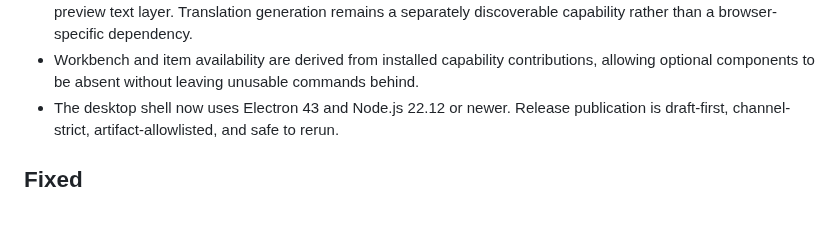
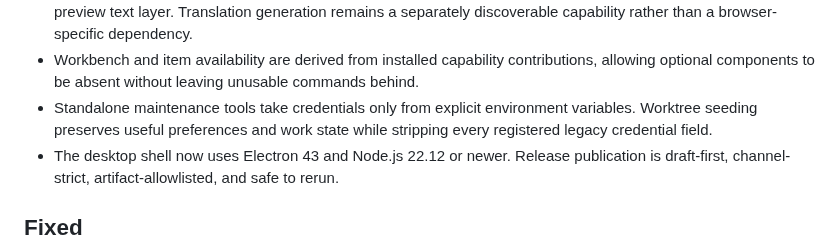
Before and after one commit to maj-6/library-tool, a Markdown page: docs/releases/v0.8.0-alpha.15.md, the part around the change. Drawn GitHub-style; blank space fills up the shorter version.

```diff
--- a/docs/releases/v0.8.0-alpha.15.md
+++ b/docs/releases/v0.8.0-alpha.15.md
@@ -36,6 +36,9 @@ Library Tool Capture remains a separately published Android product at
 - Workbench and item availability are derived from installed capability
   contributions, allowing optional components to be absent without leaving
   unusable commands behind.
+- Standalone maintenance tools take credentials only from explicit environment
+  variables. Worktree seeding preserves useful preferences and work state while
+  stripping every registered legacy credential field.
 - The desktop shell now uses Electron 43 and Node.js 22.12 or newer. Release
   publication is draft-first, channel-strict, artifact-allowlisted, and safe to
   rerun.
```
Also changed, not shown: docs/architecture.md (+9 -1 lines), docs/modular-engine-architecture.md (+28 -0 lines).
